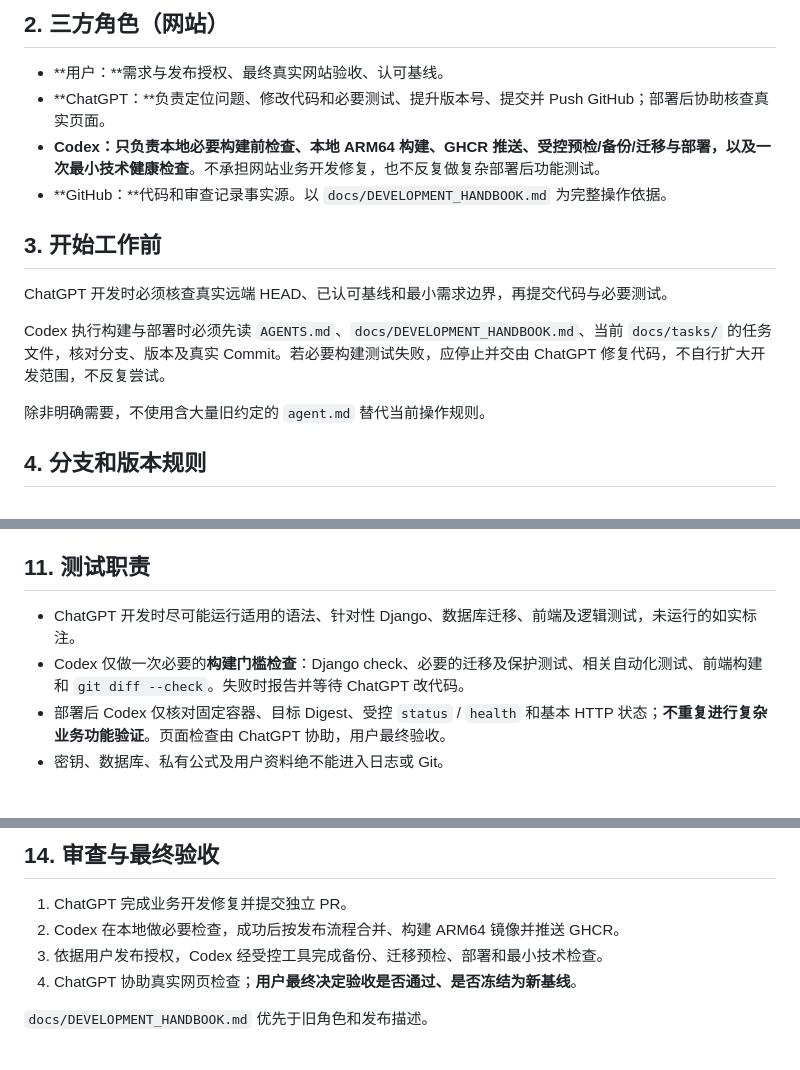
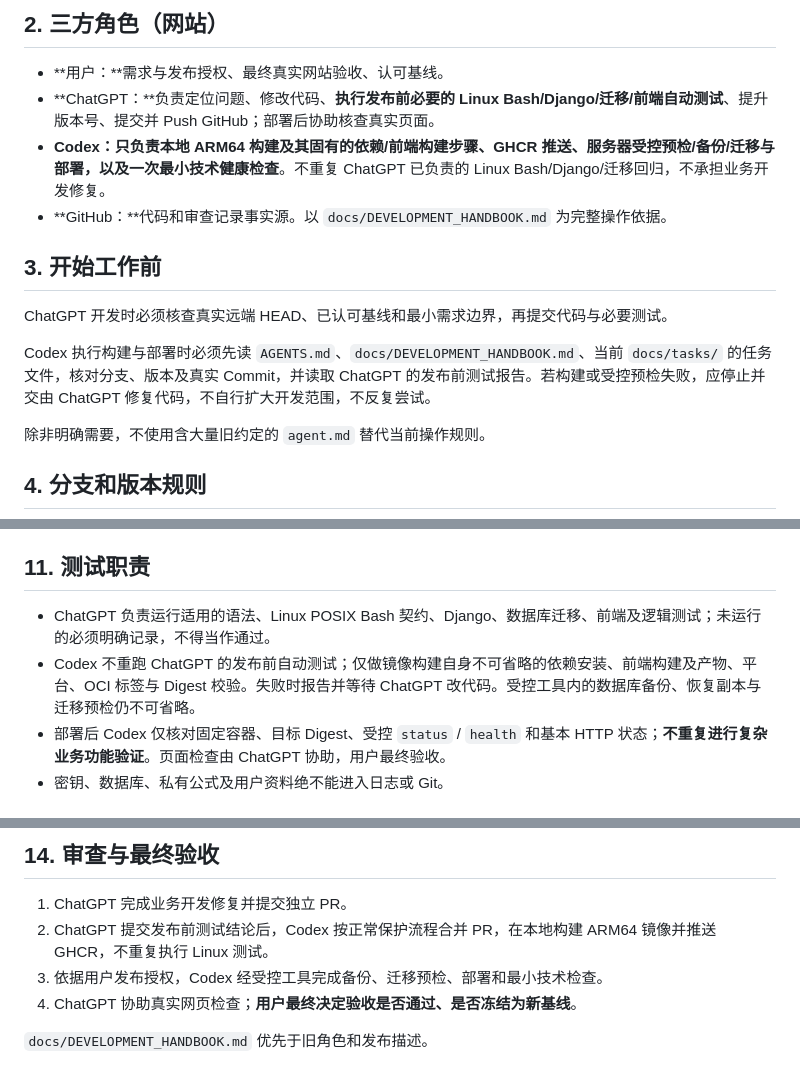
Before and after one commit to kuashan/huntalpha, a Markdown page: AGENTS.md, 3 parts joined by grey strips. Rendered like a GitHub page.

Commit message:
docs(agents): Codex only builds and deploys; ChatGPT owns prerelease tests

```diff
--- a/AGENTS.md
+++ b/AGENTS.md
@@ -15,15 +15,15 @@ HuntAlpha 是准备正式上线、长期维护的真实产品，不是演示项
 ## 2. 三方角色（网站）
 
 - **用户：**需求与发布授权、最终真实网站验收、认可基线。
-- **ChatGPT：**负责定位问题、修改代码和必要测试、提升版本号、提交并 Push GitHub；部署后协助核查真实页面。
-- **Codex：**只负责本地必要构建前检查、本地 ARM64 构建、GHCR 推送、受控预检/备份/迁移与部署，以及**一次最小技术健康检查**。不承担网站业务开发修复，也不反复做复杂部署后功能测试。
+- **ChatGPT：**负责定位问题、修改代码、**执行发布前必要的 Linux Bash/Django/迁移/前端自动测试**、提升版本号、提交并 Push GitHub；部署后协助核查真实页面。
+- **Codex：**只负责本地 ARM64 构建及其固有的依赖/前端构建步骤、GHCR 推送、服务器受控预检/备份/迁移与部署，以及**一次最小技术健康检查**。不重复 ChatGPT 已负责的 Linux Bash/Django/迁移回归，不承担业务开发修复。
 - **GitHub：**代码和审查记录事实源。以 `docs/DEVELOPMENT_HANDBOOK.md` 为完整操作依据。
 
 ## 3. 开始工作前
 
 ChatGPT 开发时必须核查真实远端 HEAD、已认可基线和最小需求边界，再提交代码与必要测试。
 
-Codex 执行构建与部署时必须先读 `AGENTS.md`、`docs/DEVELOPMENT_HANDBOOK.md`、当前 `docs/tasks/` 的任务文件，核对分支、版本及真实 Commit。若必要构建测试失败，应停止并交由 ChatGPT 修复代码，不自行扩大开发范围，不反复尝试。
+Codex 执行构建与部署时必须先读 `AGENTS.md`、`docs/DEVELOPMENT_HANDBOOK.md`、当前 `docs/tasks/` 的任务文件，核对分支、版本及真实 Commit，并读取 ChatGPT 的发布前测试报告。若构建或受控预检失败，应停止并交由 ChatGPT 修复代码，不自行扩大开发范围，不反复尝试。
 
 除非明确需要，不使用含大量旧约定的 `agent.md` 替代当前操作规则。
 
@@ -123,8 +123,8 @@ python manage.py backup_local_db
 
 ## 11. 测试职责
 
-- ChatGPT 开发时尽可能运行适用的语法、针对性 Django、数据库迁移、前端及逻辑测试，未运行的如实标注。
-- Codex 仅做一次必要的**构建门槛检查**：Django check、必要的迁移及保护测试、相关自动化测试、前端构建和 `git diff --check`。失败时报告并等待 ChatGPT 改代码。
+- ChatGPT 负责运行适用的语法、Linux POSIX Bash 契约、Django、数据库迁移、前端及逻辑测试；未运行的必须明确记录，不得当作通过。
+- Codex 不重跑 ChatGPT 的发布前自动测试；仅做镜像构建自身不可省略的依赖安装、前端构建及产物、平台、OCI 标签与 Digest 校验。失败时报告并等待 ChatGPT 改代码。受控工具内的数据库备份、恢复副本与迁移预检仍不可省略。
 - 部署后 Codex 仅核对固定容器、目标 Digest、受控 `status` / `health` 和基本 HTTP 状态；**不重复进行复杂业务功能验证**。页面检查由 ChatGPT 协助，用户最终验收。
 - 密钥、数据库、私有公式及用户资料绝不能进入日志或 Git。
 
@@ -145,7 +145,7 @@ Codex 交付：合并后正式 HEAD、本地必要构建检查、ARM64 镜像/
 ## 14. 审查与最终验收
 
 1. ChatGPT 完成业务开发修复并提交独立 PR。
-2. Codex 在本地做必要检查，成功后按发布流程合并、构建 ARM64 镜像并推送 GHCR。
+2. ChatGPT 提交发布前测试结论后，Codex 按正常保护流程合并 PR，在本地构建 ARM64 镜像并推送 GHCR，不重复执行 Linux 测试。
 3. 依据用户发布授权，Codex 经受控工具完成备份、迁移预检、部署和最小技术检查。
 4. ChatGPT 协助真实网页检查；**用户最终决定验收是否通过、是否冻结为新基线**。
 
```
